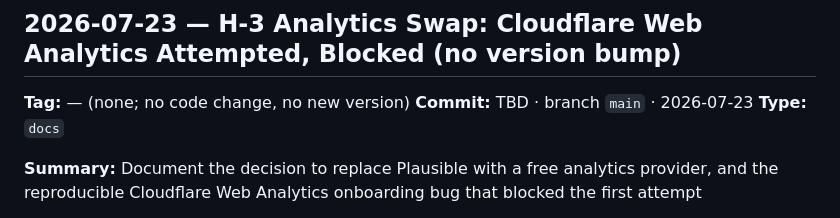
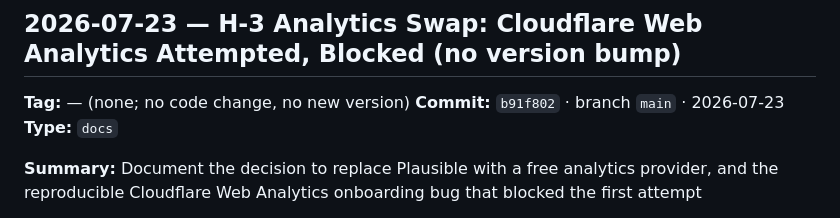
Before and after one commit to rmz9dkfy5f-pixel/Smart-Learning-Solutions, a Markdown page: COMMIT_NOTES.md, the part around the change. Drawn GitHub-style.

Commit message:
docs: backfill real commit hash b91f802 into COMMIT_NOTES.md
Description:
- Backfilled the commit-TBD placeholder for the H-3/Cloudflare-blocker
  entry with the real short hash, matching this repo's established
  tag-then-backfill (here, commit-then-backfill) pattern

```diff
--- a/COMMIT_NOTES.md
+++ b/COMMIT_NOTES.md
@@ -7,7 +7,7 @@ commit hash, date, summary, and description.
 
 ## 2026-07-23 — H-3 Analytics Swap: Cloudflare Web Analytics Attempted, Blocked (no version bump)
 **Tag:** — (none; no code change, no new version)
-**Commit:** TBD · branch `main` · 2026-07-23
+**Commit:** `b91f802` · branch `main` · 2026-07-23
 **Type:** `docs`
 
 **Summary:** Document the decision to replace Plausible with a free analytics provider, and the
```
